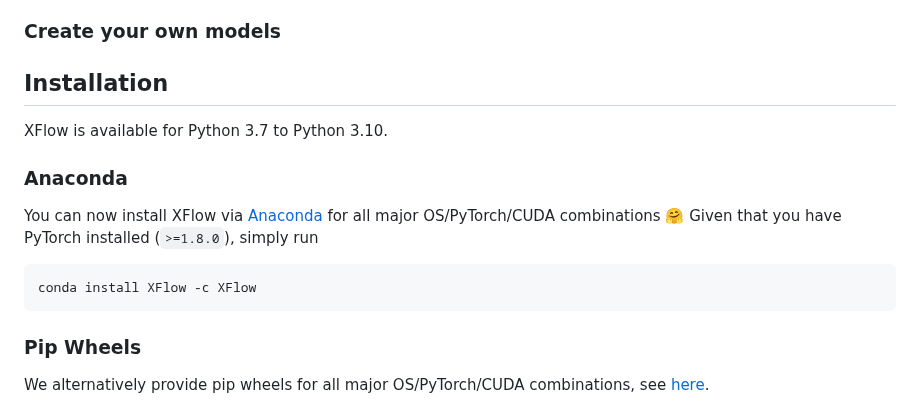
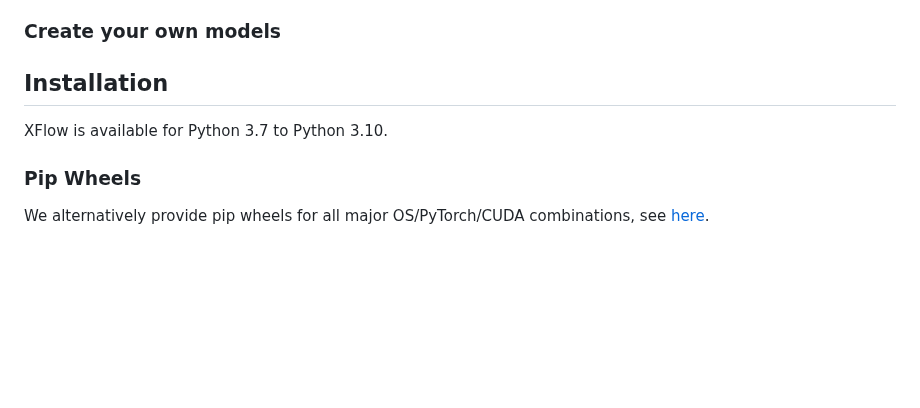
Before and after one commit to XGraph-Team/XFlow, a Markdown page: README.md, the part around the change. Rendered like a GitHub page; blank space fills up the shorter version.

````diff
--- a/README.md
+++ b/README.md
@@ -121,15 +121,6 @@ Question: main-stream task of single and multilayer network has little overlap.
 
 XFlow is available for Python 3.7 to Python 3.10.
 
-### Anaconda
-
-You can now install XFlow via [Anaconda](https://anaconda.org/XFlow/XFlow) for all major OS/PyTorch/CUDA combinations 🤗
-Given that you have PyTorch installed (`>=1.8.0`), simply run
-
-```
-conda install XFlow -c XFlow
-```
-
 ### Pip Wheels
 
 We alternatively provide pip wheels for all major OS/PyTorch/CUDA combinations, see [here](https://data.XFlow.org/whl).
````
